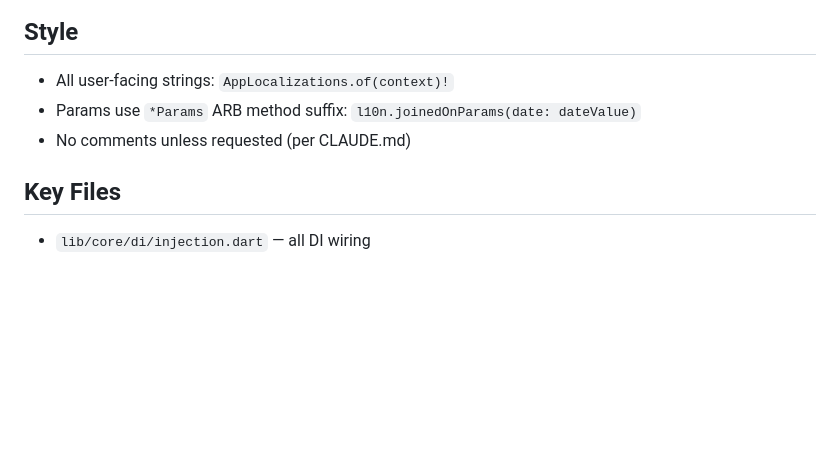
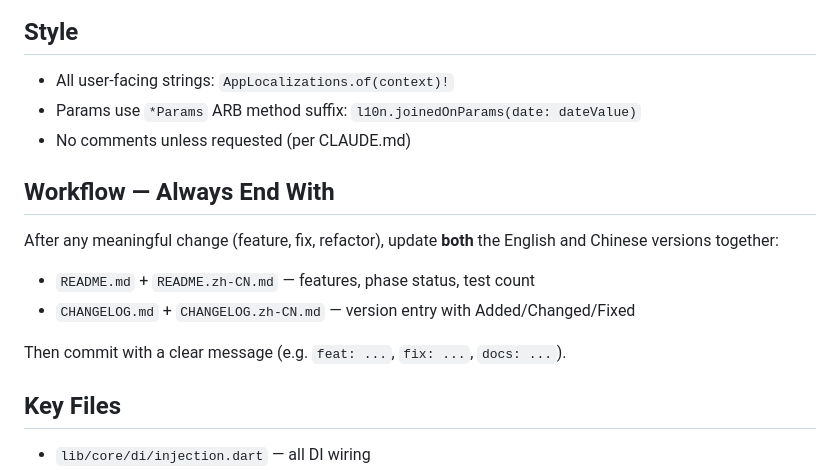
Before and after one commit to igitea/igitea, a Markdown page: AGENTS.md, the part around the change. Rendered like a GitHub page; blank space fills up the shorter version.

```diff
--- a/AGENTS.md
+++ b/AGENTS.md
@@ -85,6 +85,14 @@ python3 tools/generate_api_service.py   # regenerate GiteaApiService methods
 - Params use `*Params` ARB method suffix: `l10n.joinedOnParams(date: dateValue)`
 - No comments unless requested (per CLAUDE.md)
 
+## Workflow — Always End With
+
+After any meaningful change (feature, fix, refactor), update **both** the English and Chinese versions together:
+- `README.md` + `README.zh-CN.md` — features, phase status, test count
+- `CHANGELOG.md` + `CHANGELOG.zh-CN.md` — version entry with Added/Changed/Fixed
+
+Then commit with a clear message (e.g. `feat: ...`, `fix: ...`, `docs: ...`).
+
 ## Key Files
 
 - `lib/core/di/injection.dart` — all DI wiring
```
Also changed, not shown: README.md (+2 -2 lines).
